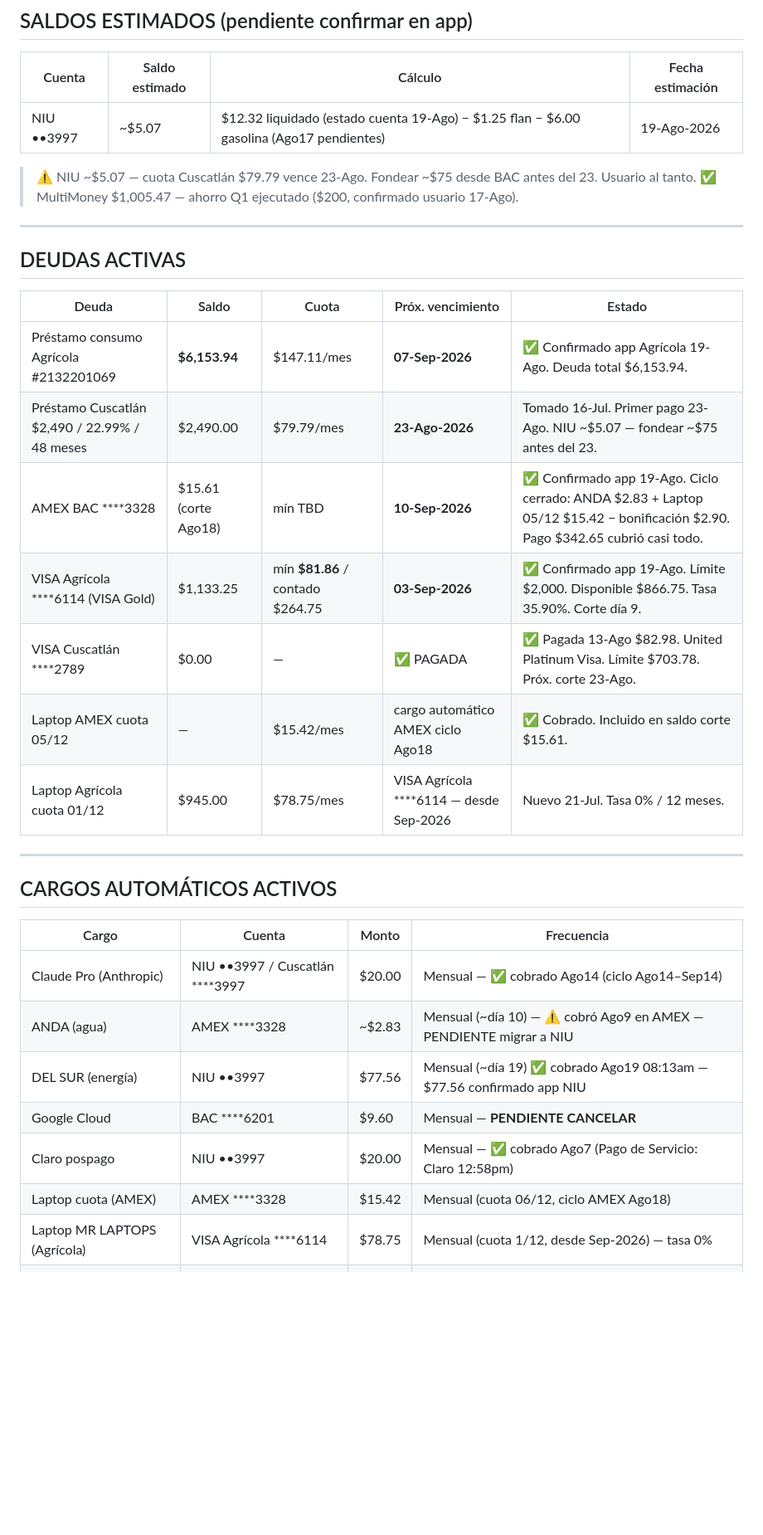
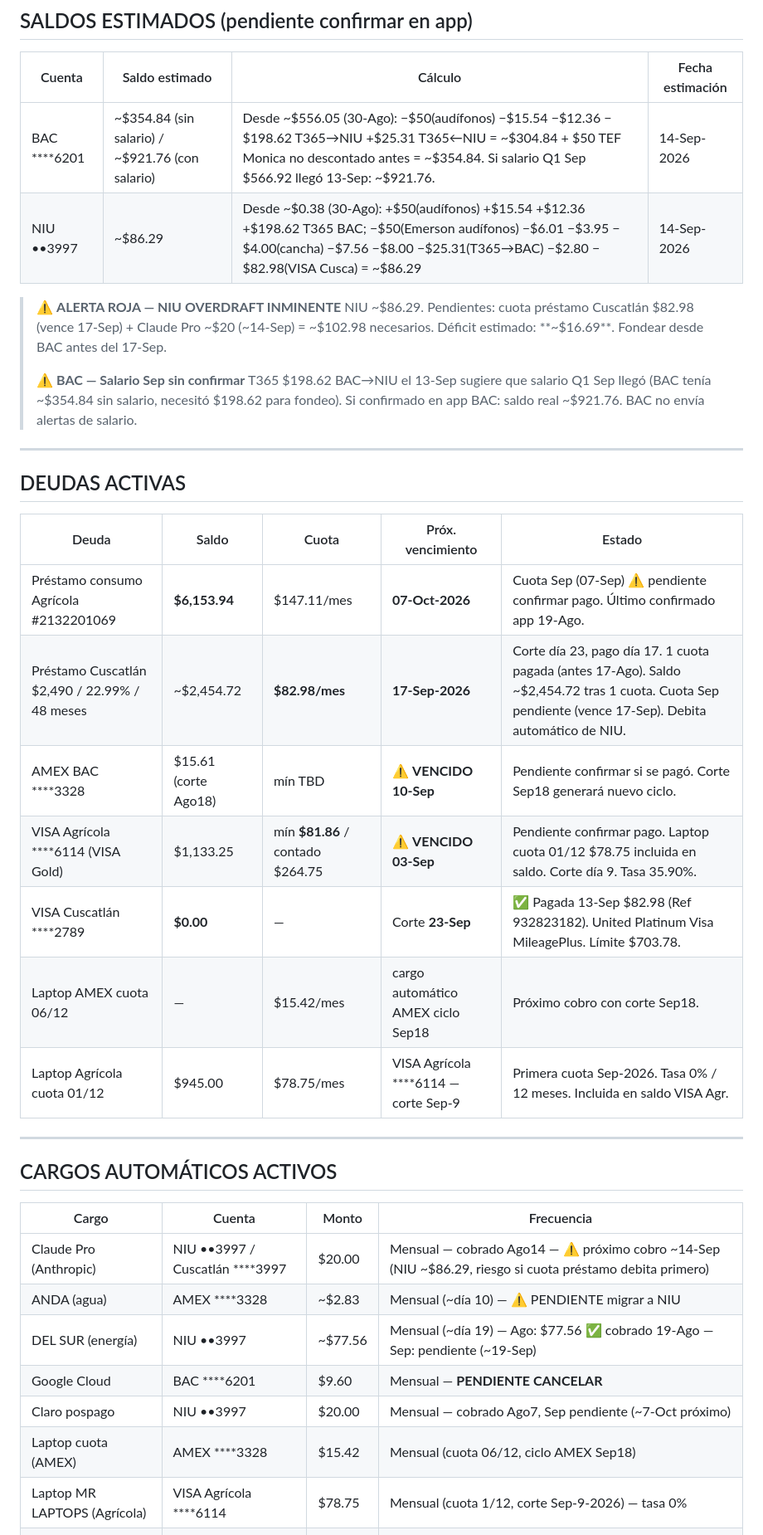
Before and after one commit to Fjohn298/gmail-mcp, a Markdown page: claude_memory.md, the part around one of its changes. Shown at 83% size. Drawn GitHub-style; blank space fills up the shorter version.

```diff
--- a/claude_memory.md
+++ b/claude_memory.md
@@ -41,10 +42,16 @@
 
 | Cuenta | Saldo estimado | Cálculo | Fecha estimación |
 |--------|---------------|---------|-----------------|
-| NIU ••3997 | ~$5.07 | $12.32 liquidado (estado cuenta 19-Ago) − $1.25 flan − $6.00 gasolina (Ago17 pendientes) | 19-Ago-2026 |
+| BAC ****6201 | ~$354.84 (sin salario) / ~$921.76 (con salario) | Desde ~$556.05 (30-Ago): −$50(audífonos) −$15.54 −$12.36 −$198.62 T365→NIU +$25.31 T365←NIU = ~$304.84 + $50 TEF Monica no descontado antes = ~$354.84. Si salario Q1 Sep $566.92 llegó 13-Sep: ~$921.76. | 14-Sep-2026 |
+| NIU ••3997 | ~$86.29 | Desde ~$0.38 (30-Ago): +$50(audífonos) +$15.54 +$12.36 +$198.62 T365 BAC; −$50(Emerson audífonos) −$6.01 −$3.95 −$4.00(cancha) −$7.56 −$8.00 −$25.31(T365→BAC) −$2.80 −$82.98(VISA Cusca) = ~$86.29 | 14-Sep-2026 |
 
-> ⚠️ NIU ~$5.07 — cuota Cuscatlán $79.79 vence 23-Ago. Fondear ~$75 desde BAC antes del 23. Usuario al tanto.
-> ✅ MultiMoney $1,005.47 — ahorro Q1 ejecutado ($200, confirmado usuario 17-Ago).
+> ⚠️ **ALERTA ROJA — NIU OVERDRAFT INMINENTE**
+> NIU ~$86.29. Pendientes: cuota préstamo Cuscatlán $82.98 (vence 17-Sep) + Claude Pro ~$20 (~14-Sep) = ~$102.98 necesarios.
+> Déficit estimado: **~$16.69**. Fondear desde BAC antes del 17-Sep.
+>
+> ⚠️ **BAC — Salario Sep sin confirmar**
+> T365 $198.62 BAC→NIU el 13-Sep sugiere que salario Q1 Sep llegó (BAC tenía ~$354.84 sin salario, necesitó $198.62 para fondeo).
+> Si confirmado en app BAC: saldo real ~$921.76. BAC no envía alertas de salario.
 
 ---
 
@@ -52,13 +59,13 @@
 
 | Deuda | Saldo | Cuota | Próx. vencimiento | Estado |
 |-------|-------|-------|-------------------|--------|
-| Préstamo consumo Agrícola #2132201069 | **$6,153.94** | $147.11/mes | **07-Sep-2026** | ✅ Confirmado app Agrícola 19-Ago. Deuda total $6,153.94. |
-| Préstamo Cuscatlán $2,490 / 22.99% / 48 meses | $2,490.00 | $79.79/mes | **23-Ago-2026** | Tomado 16-Jul. Primer pago 23-Ago. NIU ~$5.07 — fondear ~$75 antes del 23. |
-| AMEX BAC ****3328 | $15.61 (corte Ago18) | mín TBD | **10-Sep-2026** | ✅ Confirmado app 19-Ago. Ciclo cerrado: ANDA $2.83 + Laptop 05/12 $15.42 − bonificación $2.90. Pago $342.65 cubrió casi todo. |
-| VISA Agrícola ****6114 (VISA Gold) | $1,133.25 | mín **$81.86** / contado $264.75 | **03-Sep-2026** | ✅ Confirmado app 19-Ago. Límite $2,000. Disponible $866.75. Tasa 35.90%. Corte día 9. |
-| VISA Cuscatlán ****2789 | $0.00 | — | ✅ PAGADA | ✅ Pagada 13-Ago $82.98. United Platinum Visa. Límite $703.78. Próx. corte 23-Ago. |
-| Laptop AMEX cuota 05/12 | — | $15.42/mes | cargo automático AMEX ciclo Ago18 | ✅ Cobrado. Incluido en saldo corte $15.61. |
-| Laptop Agrícola cuota 01/12 | $945.00 | $78.75/mes | VISA Agrícola ****6114 — desde Sep-2026 | Nuevo 21-Jul. Tasa 0% / 12 meses. |
+| Préstamo consumo Agrícola #2132201069 | **$6,153.94** | $147.11/mes | **07-Oct-2026** | Cuota Sep (07-Sep) ⚠️ pendiente confirmar pago. Último confirmado app 19-Ago. |
+| Préstamo Cuscatlán $2,490 / 22.99% / 48 meses | ~$2,454.72 | **$82.98/mes** | **17-Sep-2026** | Corte día 23, pago día 17. 1 cuota pagada (antes 17-Ago). Saldo ~$2,454.72 tras 1 cuota. Cuota Sep pendiente (vence 17-Sep). Debita automático de NIU. |
+| AMEX BAC ****3328 | $15.61 (corte Ago18) | mín TBD | ⚠️ **VENCIDO 10-Sep** | Pendiente confirmar si se pagó. Corte Sep18 generará nuevo ciclo. |
+| VISA Agrícola ****6114 (VISA Gold) | $1,133.25 | mín **$81.86** / contado $264.75 | ⚠️ **VENCIDO 03-Sep** | Pendiente confirmar pago. Laptop cuota 01/12 $78.75 incluida en saldo. Corte día 9. Tasa 35.90%. |
+| VISA Cuscatlán ****2789 | **$0.00** | — | Corte **23-Sep** | ✅ Pagada 13-Sep $82.98 (Ref 932823182). United Platinum Visa MileagePlus. Límite $703.78. |
+| Laptop AMEX cuota 06/12 | — | $15.42/mes | cargo automático AMEX ciclo Sep18 | Próximo cobro con corte Sep18. |
+| Laptop Agrícola cuota 01/12 | $945.00 | $78.75/mes | VISA Agrícola ****6114 — corte Sep-9 | Primera cuota Sep-2026. Tasa 0% / 12 meses. Incluida en saldo VISA Agr. |
 
 ---
 
@@ -66,11 +73,11 @@
 
 | Cargo | Cuenta | Monto | Frecuencia |
 |-------|--------|-------|------------|
-| Claude Pro (Anthropic) | NIU ••3997 / Cuscatlán ****3997 | $20.00 | Mensual — ✅ cobrado Ago14 (ciclo Ago14–Sep14) |
-| ANDA (agua) | AMEX ****3328 | ~$2.83 | Mensual (~día 10) — ⚠️ cobró Ago9 en AMEX — PENDIENTE migrar a NIU |
-| DEL SUR (energía) | NIU ••3997 | $77.56 | Mensual (~día 19) ✅ cobrado Ago19 08:13am — $77.56 confirmado app NIU |
+| Claude Pro (Anthropic) | NIU ••3997 / Cuscatlán ****3997 | $20.00 | Mensual — cobrado Ago14 — ⚠️ próximo cobro ~14-Sep (NIU ~$86.29, riesgo si cuota préstamo debita primero) |
+| ANDA (agua) | AMEX ****3328 | ~$2.83 | Mensual (~día 10) — ⚠️ PENDIENTE migrar a NIU |
+| DEL SUR (energía) | NIU ••3997 | ~$77.56 | Mensual (~día 19) — Ago: $77.56 ✅ cobrado 19-Ago — Sep: pendiente (~19-Sep) |
 | Google Cloud | BAC ****6201 | $9.60 | Mensual — **PENDIENTE CANCELAR** |
-| Claro pospago | NIU ••3997 | $20.00 | Mensual — ✅ cobrado Ago7 (Pago de Servicio: Claro 12:58pm) |
-| Laptop cuota (AMEX) | AMEX ****3328 | $15.42 | Mensual (cuota 06/12, ciclo AMEX Ago18) |
-| Laptop MR LAPTOPS (Agrícola) | VISA Agrícola ****6114 | $78.75 | Mensual (cuota 1/12, desde Sep-2026) — tasa 0% |
+| Claro pospago | NIU ••3997 | $20.00 | Mensual — cobrado Ago7, Sep pendiente (~7-Oct próximo) |
+| Laptop cuota (AMEX) | AMEX ****3328 | $15.42 | Mensual (cuota 06/12, ciclo AMEX Sep18) |
+| Laptop MR LAPTOPS (Agrícola) | VISA Agrícola ****6114 | $78.75 | Mensual (cuota 1/12, corte Sep-9-2026) — tasa 0% |
 | Cuscatlán Accidentes | AMEX ****3328 | $8.95 | Mensual (ciclo AMEX) |
```
Also changed, not shown: other parts of claude_memory.md (+110 -92 lines).
